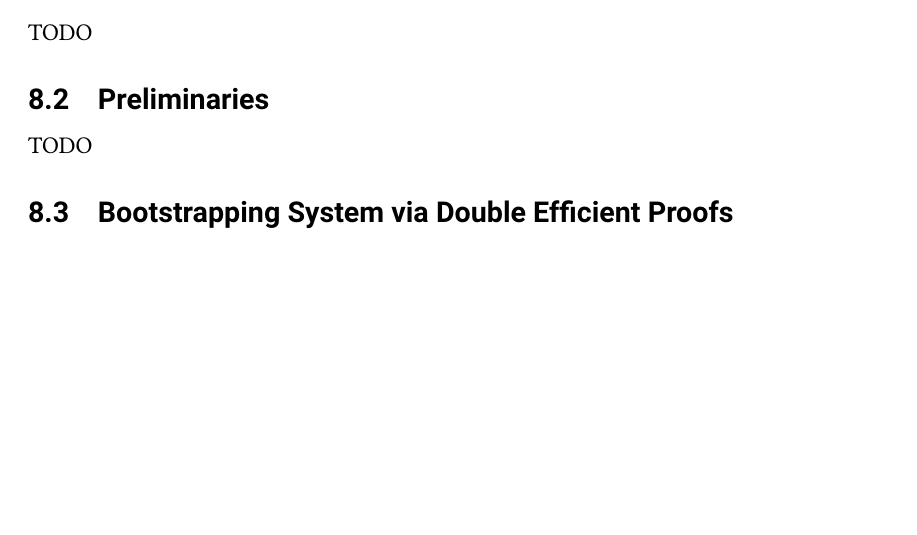
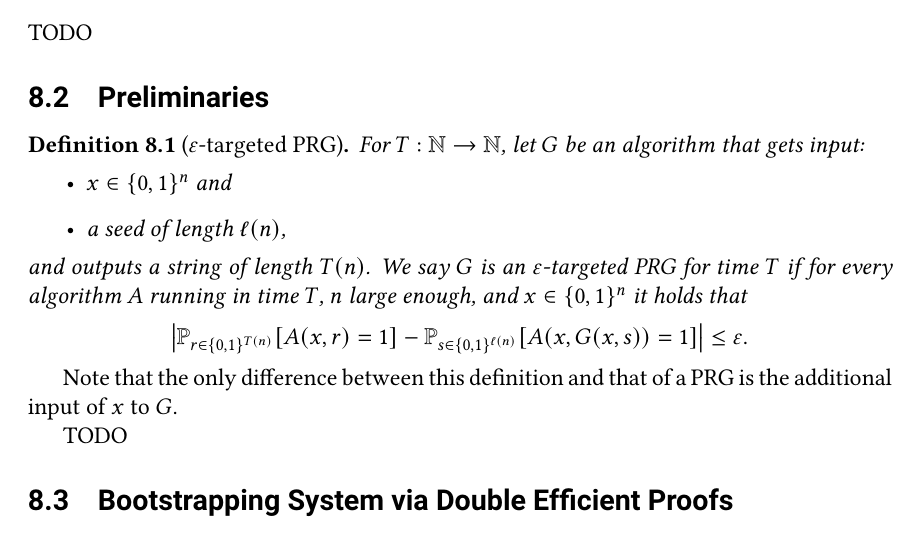
Before and after one commit to zlangley/derandomization-notes, a LaTeX document (main.tex, which reads lec10.tex): part of page 33 of 34, cut so that both start at the same text, the shorter picture padded with empty space. Compiled offline with pdfLaTeX.

Commit message:
started writing prelims

```diff
--- a/lec10.tex
+++ b/lec10.tex
@@ -23,6 +23,26 @@
 TODO
 
 \subsection{Preliminaries}
+
+\begin{definition}[$\eps$-targeted PRG]%
+  \label{defn:targeted-PRG}
+  For $T : \N \to \N$, let $G$ be an algorithm that gets input:
+  \begin{itemize}
+    \item $x \in \set{0, 1}^n$ and
+    \item a seed of length $\ell(n)$,
+  \end{itemize}
+  and outputs a string of length $T(n)$.
+  We say $G$ is an $\eps$-targeted PRG for time $T$ if for every algorithm
+  $A$ running in time $T$, $n$ large enough, and $x \in \set{0, 1}^n$ it holds
+  that
+  \[
+    \card*{ \Pr_{r \in \set{0, 1}^{T(n)}} \brac{ A(x, r) = 1 } -
+    \Pr_{s \in \set{0, 1}^{\ell(n)}} \brac{ A(x, G(x, s)) = 1 }} \leq \eps.
+  \]
+\end{definition}
+Note that the only difference between this definition and that of a PRG is
+the additional input of $x$ to $G$.
+
 TODO
 
 \subsection{Bootstrapping System via Double Efficient Proofs}
```
